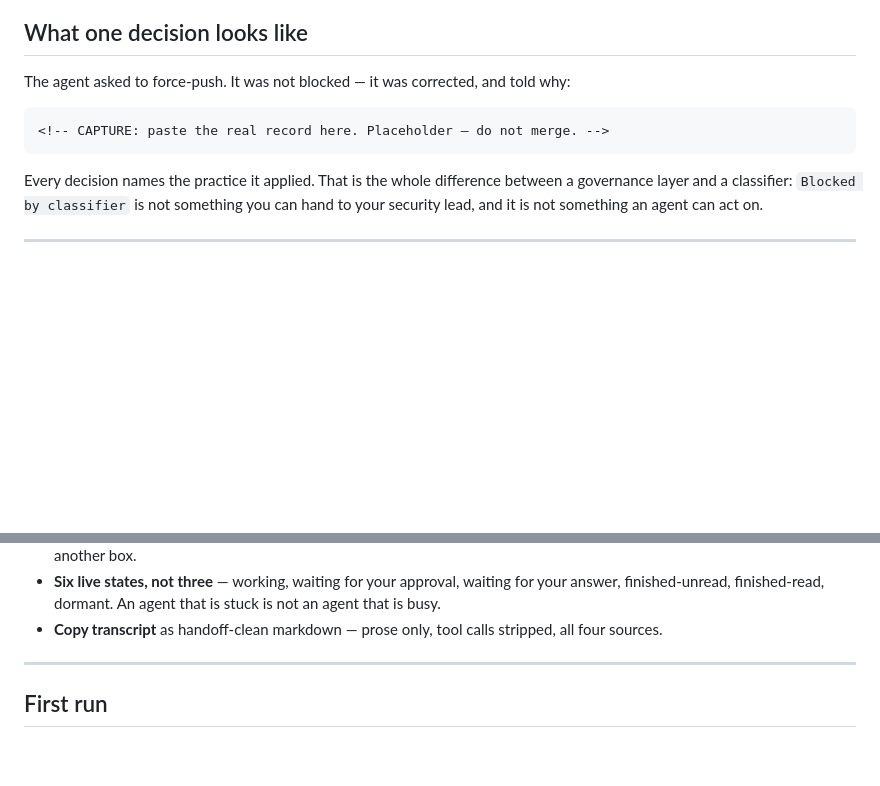
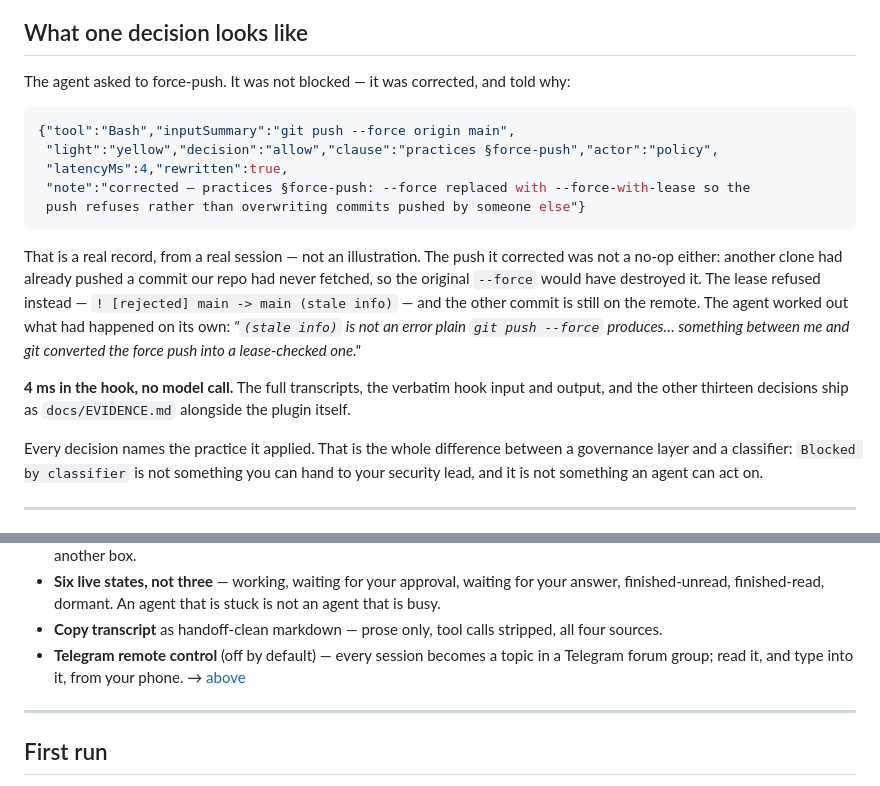
Before and after one commit to OsherElhadad/session-sitter, a Markdown page: README.md, 2 parts joined by grey strips. Drawn GitHub-style; blank space fills up the shorter version.

Commit message:
Show a real decision record, captured from a real session
The placeholder is filled from an actual run: a live session, the plugin
loaded, a genuine `git push --force` prompt, 4 ms in the hook and no model
call. Nothing here is written by hand.

It is worth saying that the correction was load-bearing rather than cosmetic.
Another clone had pushed a commit this repo had never fetched, so the original
--force would have destroyed it; the lease refused with `(stale info)` and the
commit survived. The agent then diagnosed the rewrite itself, which is a better
argument for the correction lane than anything the README could assert.

No link to docs/EVIDENCE.md: that file ships with the plugin, not on main, and
a dangling link in the section that exists to prove we do not invent things
would be its own small joke.

````diff
--- a/README.md
+++ b/README.md
@@ -52,17 +52,23 @@
 
 The agent asked to force-push. It was not blocked — it was corrected, and told why:
 
-<!--
-  CAPTURE — MUST BE REPLACED BEFORE MERGE. Run the supervisor against a real `git push --force`
-  prompt and paste the genuine record from records/ into the block below, trimmed to the fields
-  that matter. Do not hand-write it, and do not merge with the marker still in place: invented
-  terminal output in the README of a project whose selling point is evidence would be the worst
-  possible thing to ship.
--->
+```json
+{"tool":"Bash","inputSummary":"git push --force origin main",
+ "light":"yellow","decision":"allow","clause":"practices §force-push","actor":"policy",
+ "latencyMs":4,"rewritten":true,
+ "note":"corrected — practices §force-push: --force replaced with --force-with-lease so the
+ push refuses rather than overwriting commits pushed by someone else"}
+```
 
-```
-<!-- CAPTURE: paste the real record here. Placeholder — do not merge. -->
-```
+That is a real record, from a real session — not an illustration. The push it corrected was not a
+no-op either: another clone had already pushed a commit our repo had never fetched, so the original
+`--force` would have destroyed it. The lease refused instead —
+`! [rejected] main -> main (stale info)` — and the other commit is still on the remote. The agent
+worked out what had happened on its own: *"`(stale info)` is not an error plain `git push --force`
+produces… something between me and git converted the force push into a lease-checked one."*
+
+**4 ms in the hook, no model call.** The full transcripts, the verbatim hook input and output, and
+the other thirteen decisions ship as `docs/EVIDENCE.md` alongside the plugin itself.
 
 Every decision names the practice it applied. That is the whole difference between a governance
 layer and a classifier: `Blocked by classifier` is not something you can hand to your security
@@ -270,6 +276,8 @@ Both layers run at once, and the supervision half of this extension is off until
 - **Six live states, not three** — working, waiting for your approval, waiting for your answer,
   finished-unread, finished-read, dormant. An agent that is stuck is not an agent that is busy.
 - **Copy transcript** as handoff-clean markdown — prose only, tool calls stripped, all four sources.
+- **Telegram remote control** (off by default) — every session becomes a topic in a Telegram forum
+  group; read it, and type into it, from your phone. → [above](#telegram-remote-control-optional)
 
 ---
 
````
